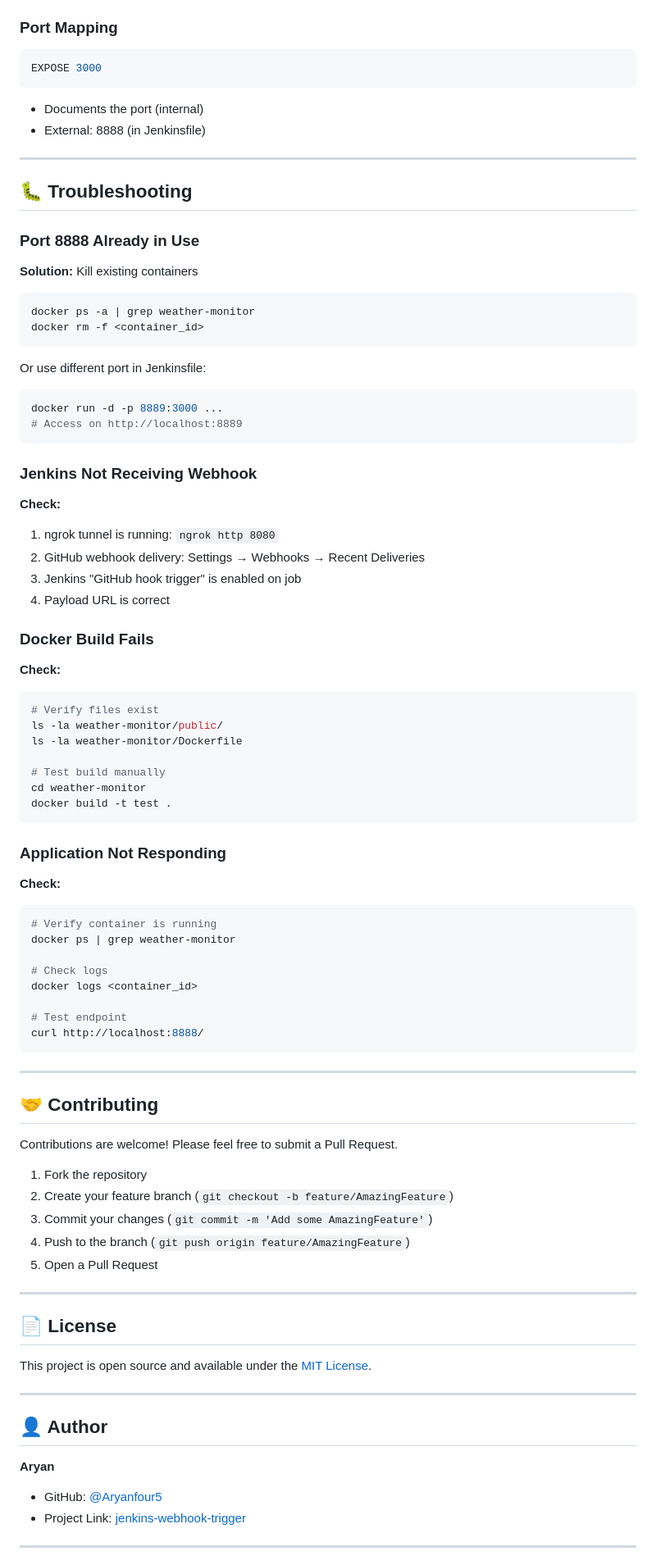
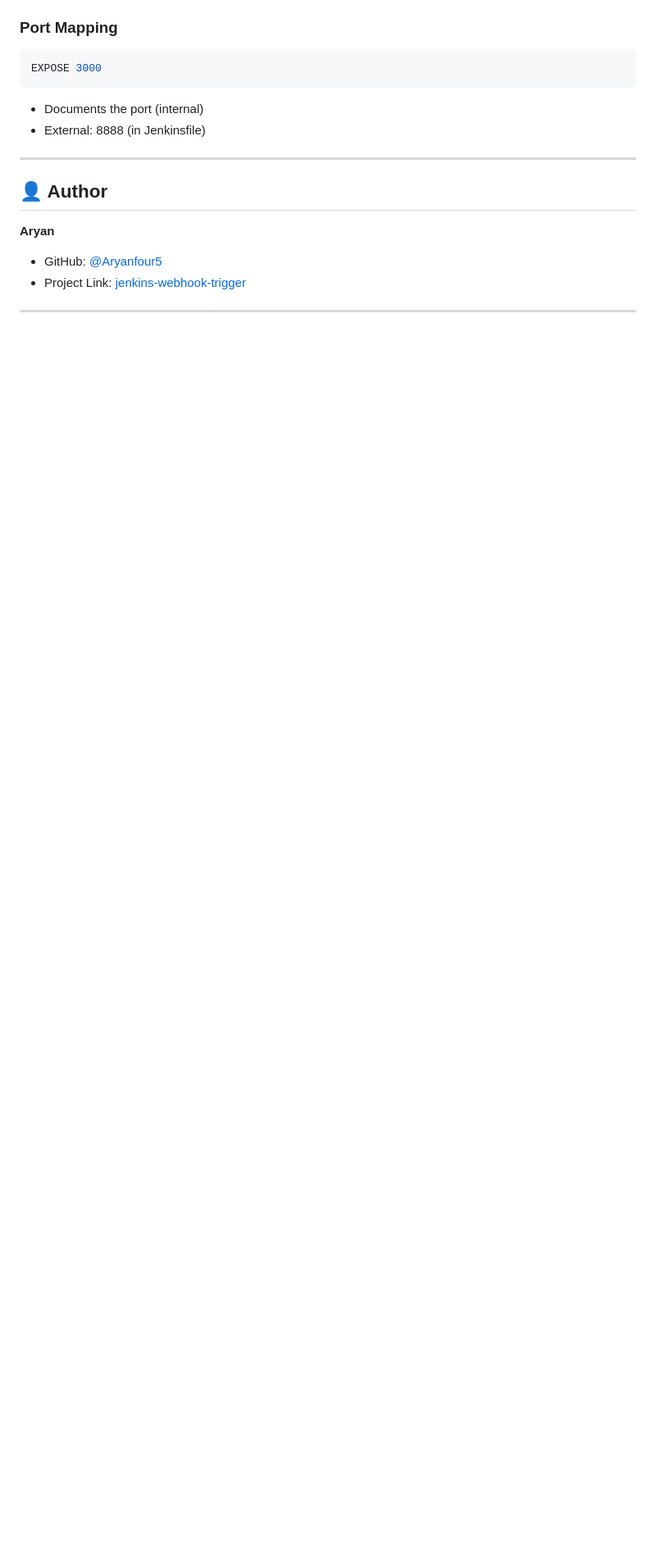
Before and after one commit to Aryanfour5/jenkins-webhook-trigger, a Markdown page: README.md, the part around one of its changes. Shown at 82% size. Rendered like a GitHub page; blank space fills up the shorter version.

````diff
--- a/README.md
+++ b/README.md
@@ -364,76 +364,8 @@ EXPOSE 3000
 
 ---
 
-## 🐛 Troubleshooting
 
-### Port 8888 Already in Use
 
-**Solution:** Kill existing containers
-```bash
-docker ps -a | grep weather-monitor
-docker rm -f <container_id>
-```
-
-Or use different port in Jenkinsfile:
-```bash
-docker run -d -p 8889:3000 ...
-# Access on http://localhost:8889
-```
-
-### Jenkins Not Receiving Webhook
-
-**Check:**
-1. ngrok tunnel is running: `ngrok http 8080`
-2. GitHub webhook delivery: Settings → Webhooks → Recent Deliveries
-3. Jenkins "GitHub hook trigger" is enabled on job
-4. Payload URL is correct
-
-### Docker Build Fails
-
-**Check:**
-```bash
-# Verify files exist
-ls -la weather-monitor/public/
-ls -la weather-monitor/Dockerfile
-
-# Test build manually
-cd weather-monitor
-docker build -t test .
-```
-
-### Application Not Responding
-
-**Check:**
-```bash
-# Verify container is running
-docker ps | grep weather-monitor
-
-# Check logs
-docker logs <container_id>
-
-# Test endpoint
-curl http://localhost:8888/
-```
-
----
-
-## 🤝 Contributing
-
-Contributions are welcome! Please feel free to submit a Pull Request.
-
-1. Fork the repository
-2. Create your feature branch (`git checkout -b feature/AmazingFeature`)
-3. Commit your changes (`git commit -m 'Add some AmazingFeature'`)
-4. Push to the branch (`git push origin feature/AmazingFeature`)
-5. Open a Pull Request
-
----
-
-## 📄 License
-
-This project is open source and available under the [MIT License](LICENSE).
-
----
 
 ## 👤 Author
 
````
Also changed, not shown: other parts of README.md (+0 -8 lines).
